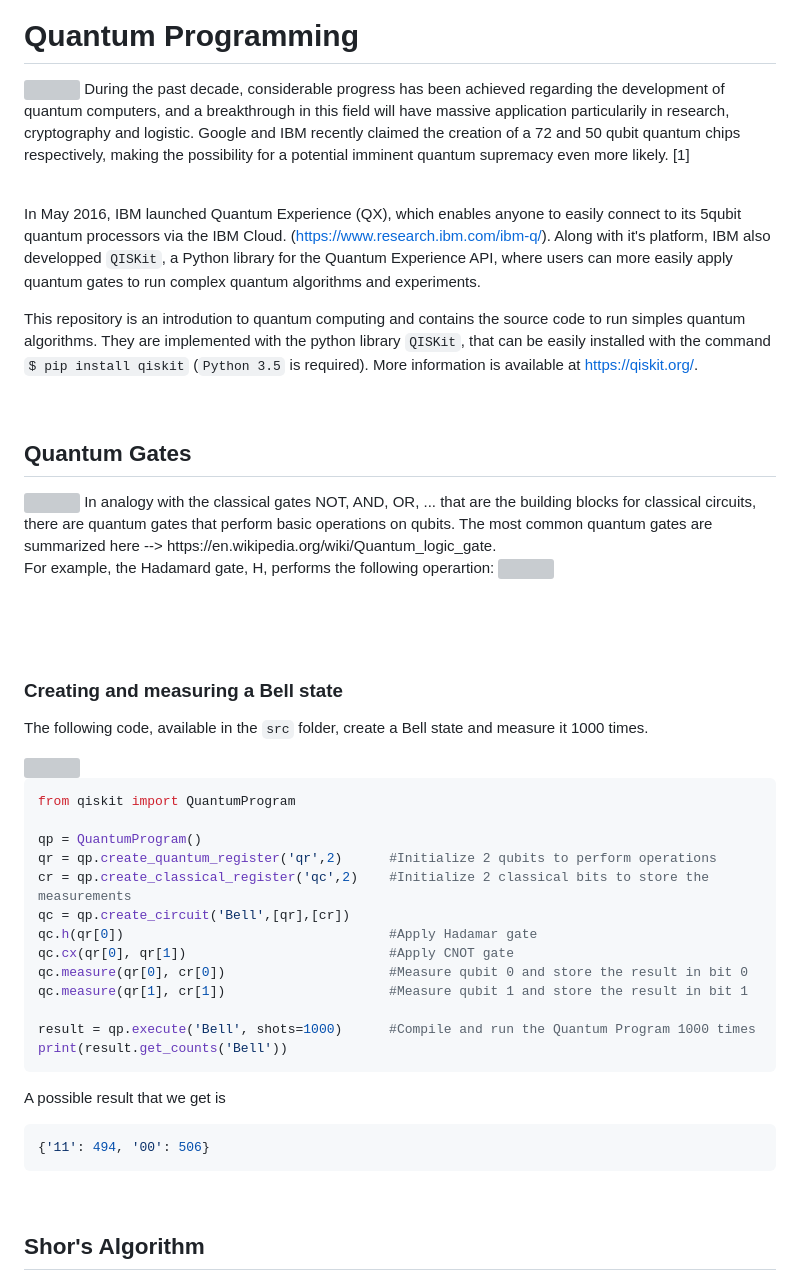
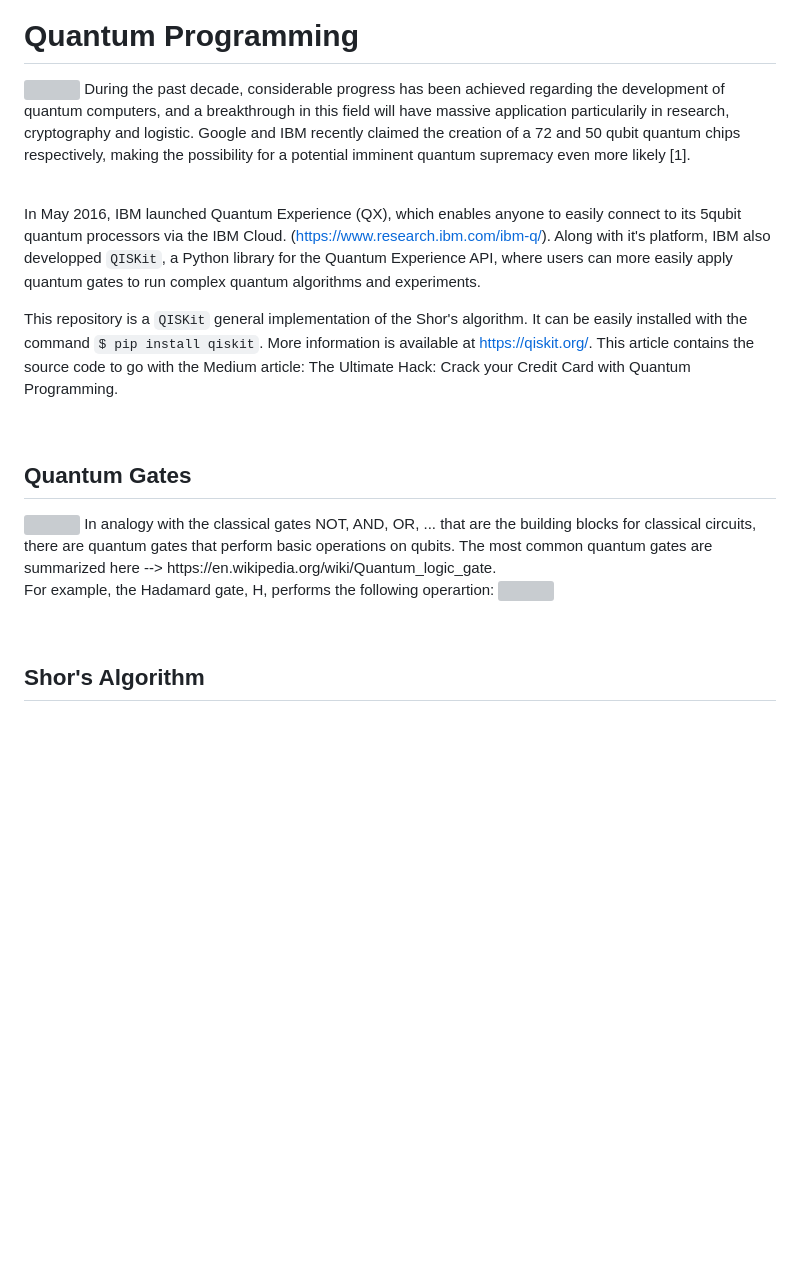
Before and after one commit to Aurelien-Pelissier/Medium, a Markdown page: Quantum Programming/README.md, the part around one of its changes. GitHub-like rendering; blank space fills up the shorter version; grey boxes are pictures that could not be loaded.

````diff
--- a/Quantum Programming/README.md
+++ b/Quantum Programming/README.md
@@ -4,7 +4,7 @@
 # Quantum Programming
 
 <img align="right" src="https://raw.githubusercontent.com/Aurelien-Pelissier/IBMQ-Quantum-Computing/master/img/Complexity.jpg" width=450>
-During the past decade, considerable progress has been achieved regarding the development of quantum computers, and a breakthrough in this field will have massive application particularily in research, cryptography and logistic. Google and IBM recently claimed the creation of a 72 and 50 qubit quantum chips respectively, making the possibility for a potential imminent quantum supremacy even more likely. [1]
+During the past decade, considerable progress has been achieved regarding the development of quantum computers, and a breakthrough in this field will have massive application particularily in research, cryptography and logistic. Google and IBM recently claimed the creation of a 72 and 50 qubit quantum chips respectively, making the possibility for a potential imminent quantum supremacy even more likely [1].
 
 
 &nbsp;
@@ -12,7 +12,8 @@ During the past decade, considerable progress has been achieved regarding the de
 In May 2016, IBM launched Quantum Experience (QX), which enables anyone to easily connect to its 5qubit quantum processors via the IBM Cloud. (https://www.research.ibm.com/ibm-q/). Along with it's platform, IBM also developped `QISKit`, a Python library for the Quantum Experience API, where users can more easily apply quantum gates to run complex quantum algorithms and experiments.
 
 
-This repository is an introdution to quantum computing and contains the source code to run simples quantum algorithms. They are implemented with the python library `QISKit`, that can be easily installed with the command `$ pip install qiskit` (`Python 3.5` is required). More information is available at https://qiskit.org/.
+This repository is a `QISKit` general implementation of the Shor's algorithm. It can be easily installed with the command `$ pip install qiskit`. More information is available at https://qiskit.org/.
+This article contains the source code to go with the Medium article: The Ultimate Hack: Crack your Credit Card with Quantum Programming.
 
 
 &nbsp;
@@ -24,38 +25,6 @@ In analogy with the classical gates NOT, AND, OR, ... that are the building bloc
 
 For example, the Hadamard gate, H, performs the following operartion:
 <img align="left" src="https://raw.githubusercontent.com/Aurelien-Pelissier/IBMQ-Quantum-Computing/master/img/hadamar.png" width=550>
-
-
-
-&nbsp;
-
-&nbsp;
-
-
-### Creating and measuring a Bell state
-The following code, available in the `src` folder, create a Bell state and measure it 1000 times.
-
-<img src="https://raw.githubusercontent.com/Aurelien-Pelissier/IBMQ-Quantum-Computing/master/img/Bell.png" width=180>
-
-```python
-from qiskit import QuantumProgram
-
-qp = QuantumProgram()
-qr = qp.create_quantum_register('qr',2)      #Initialize 2 qubits to perform operations
-cr = qp.create_classical_register('qc',2)    #Initialize 2 classical bits to store the measurements
-qc = qp.create_circuit('Bell',[qr],[cr])
-qc.h(qr[0])                                  #Apply Hadamar gate
-qc.cx(qr[0], qr[1])                          #Apply CNOT gate
-qc.measure(qr[0], cr[0])                     #Measure qubit 0 and store the result in bit 0
-qc.measure(qr[1], cr[1])                     #Measure qubit 1 and store the result in bit 1
-
-result = qp.execute('Bell', shots=1000)      #Compile and run the Quantum Program 1000 times
-print(result.get_counts('Bell'))
-```
-A possible result that we get is
-```python
-{'11': 494, '00': 506}
-```
 
 
 
````
Also changed, not shown: other parts of Quantum Programming/README.md (+5 -27 lines).
